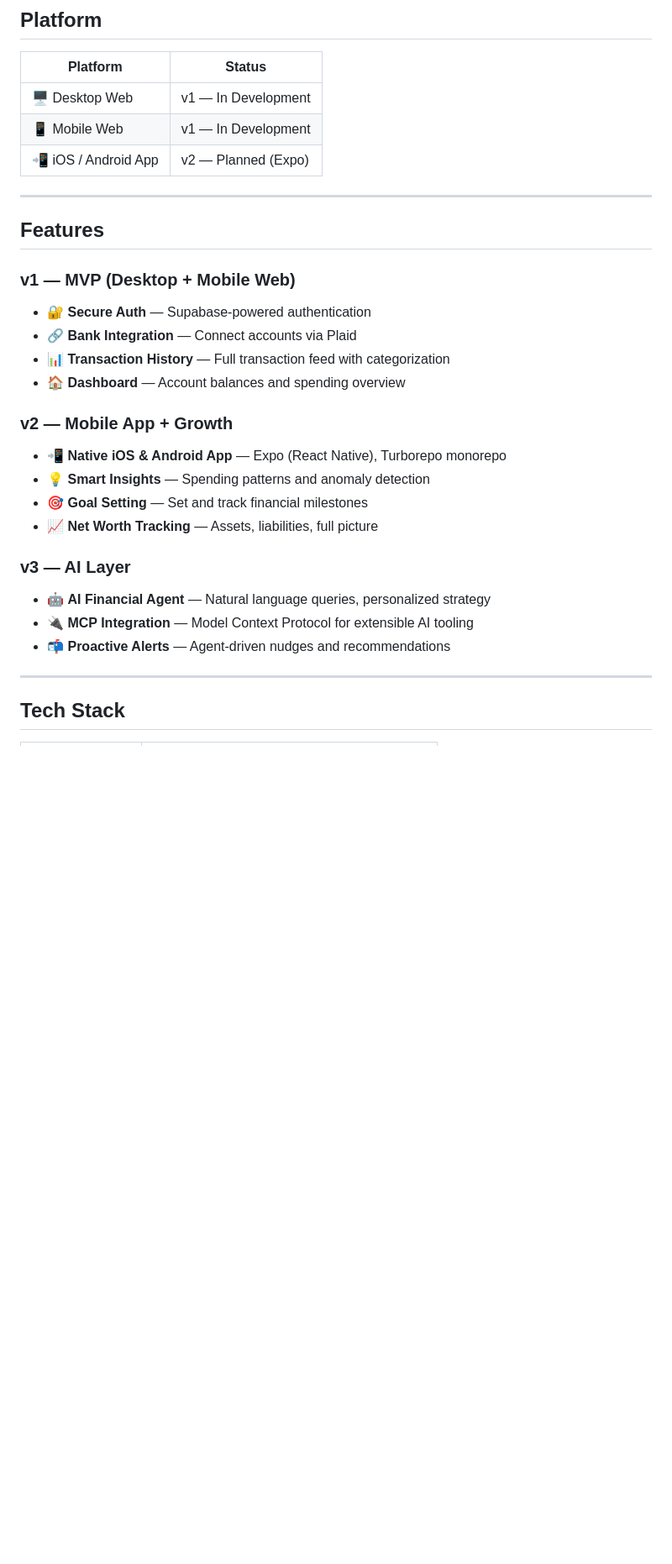
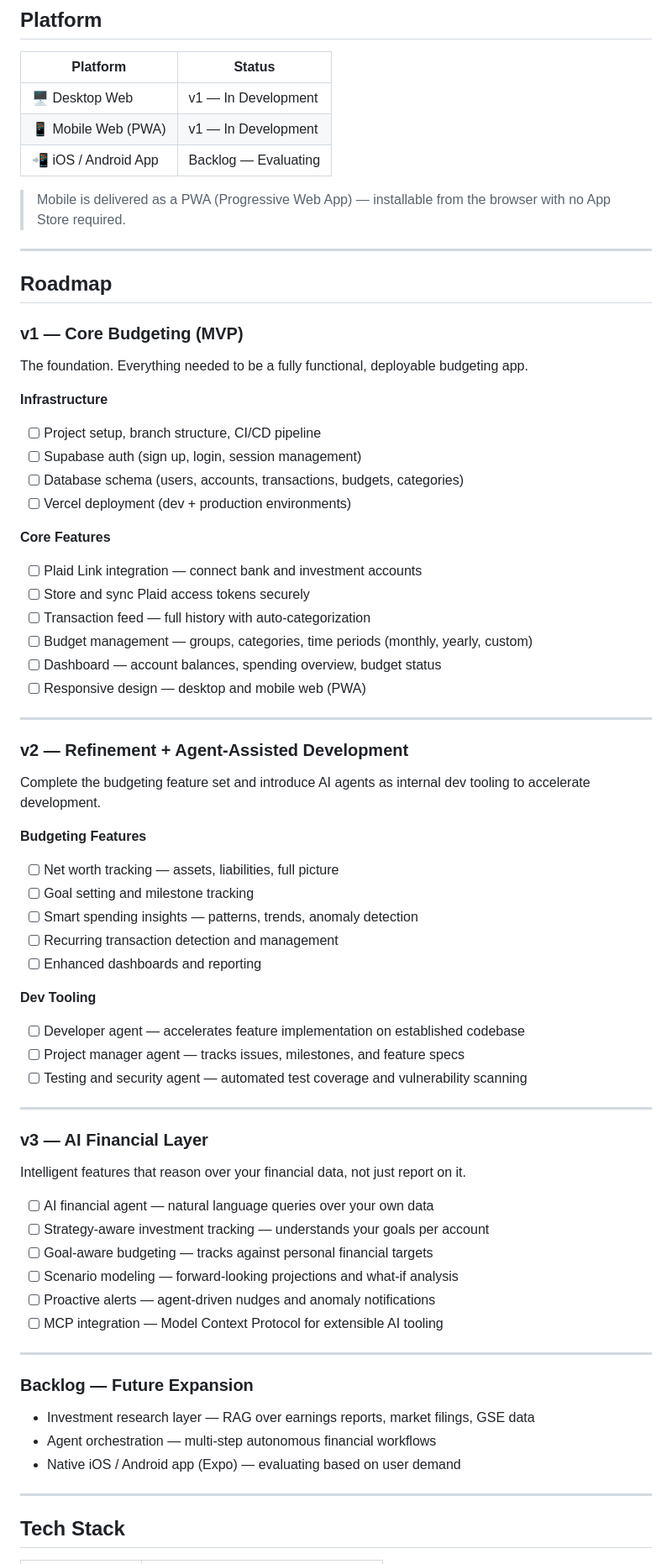
Before and after one commit to Augie30k/Fortuneer, a Markdown page: README.md, the part around one of its changes. Shown at 84% size. Drawn GitHub-style; blank space fills up the shorter version.

```diff
--- a/README.md
+++ b/README.md
@@ -20,29 +19,67 @@ Fortuneer is a smart personal finance platform built for people who are serious
 | Platform | Status |
 |---|---|
 | 🖥️ Desktop Web | v1 — In Development |
-| 📱 Mobile Web | v1 — In Development |
-| 📲 iOS / Android App | v2 — Planned (Expo) |
+| 📱 Mobile Web (PWA) | v1 — In Development |
+| 📲 iOS / Android App | Backlog — Evaluating |
+
+> Mobile is delivered as a PWA (Progressive Web App) — installable from the browser with no App Store required.
 
 ---
 
-## Features
+## Roadmap
 
-### v1 — MVP (Desktop + Mobile Web)
-- 🔐 **Secure Auth** — Supabase-powered authentication
-- 🔗 **Bank Integration** — Connect accounts via Plaid
-- 📊 **Transaction History** — Full transaction feed with categorization
-- 🏠 **Dashboard** — Account balances and spending overview
+### v1 — Core Budgeting (MVP)
+The foundation. Everything needed to be a fully functional, deployable budgeting app.
 
-### v2 — Mobile App + Growth
-- 📲 **Native iOS & Android App** — Expo (React Native), Turborepo monorepo
-- 💡 **Smart Insights** — Spending patterns and anomaly detection
-- 🎯 **Goal Setting** — Set and track financial milestones
-- 📈 **Net Worth Tracking** — Assets, liabilities, full picture
+**Infrastructure**
+- [ ] Project setup, branch structure, CI/CD pipeline
+- [ ] Supabase auth (sign up, login, session management)
+- [ ] Database schema (users, accounts, transactions, budgets, categories)
+- [ ] Vercel deployment (dev + production environments)
 
-### v3 — AI Layer
-- 🤖 **AI Financial Agent** — Natural language queries, personalized strategy
-- 🔌 **MCP Integration** — Model Context Protocol for extensible AI tooling
-- 📬 **Proactive Alerts** — Agent-driven nudges and recommendations
+**Core Features**
+- [ ] Plaid Link integration — connect bank and investment accounts
+- [ ] Store and sync Plaid access tokens securely
+- [ ] Transaction feed — full history with auto-categorization
+- [ ] Budget management — groups, categories, time periods (monthly, yearly, custom)
+- [ ] Dashboard — account balances, spending overview, budget status
+- [ ] Responsive design — desktop and mobile web (PWA)
+
+---
+
+### v2 — Refinement + Agent-Assisted Development
+Complete the budgeting feature set and introduce AI agents as internal dev tooling to accelerate development.
+
+**Budgeting Features**
+- [ ] Net worth tracking — assets, liabilities, full picture
+- [ ] Goal setting and milestone tracking
+- [ ] Smart spending insights — patterns, trends, anomaly detection
+- [ ] Recurring transaction detection and management
+- [ ] Enhanced dashboards and reporting
+
+**Dev Tooling**
+- [ ] Developer agent — accelerates feature implementation on established codebase
+- [ ] Project manager agent — tracks issues, milestones, and feature specs
+- [ ] Testing and security agent — automated test coverage and vulnerability scanning
+
+---
+
+### v3 — AI Financial Layer
+Intelligent features that reason over your financial data, not just report on it.
+
+- [ ] AI financial agent — natural language queries over your own data
+- [ ] Strategy-aware investment tracking — understands your goals per account
+- [ ] Goal-aware budgeting — tracks against personal financial targets
+- [ ] Scenario modeling — forward-looking projections and what-if analysis
+- [ ] Proactive alerts — agent-driven nudges and anomaly notifications
+- [ ] MCP integration — Model Context Protocol for extensible AI tooling
+
+---
+
+### Backlog — Future Expansion
+- Investment research layer — RAG over earnings reports, market filings, GSE data
+- Agent orchestration — multi-step autonomous financial workflows
+- Native iOS / Android app (Expo) — evaluating based on user demand
 
 ---
 
```
Also changed, not shown: other parts of README.md (+44 -97 lines).
